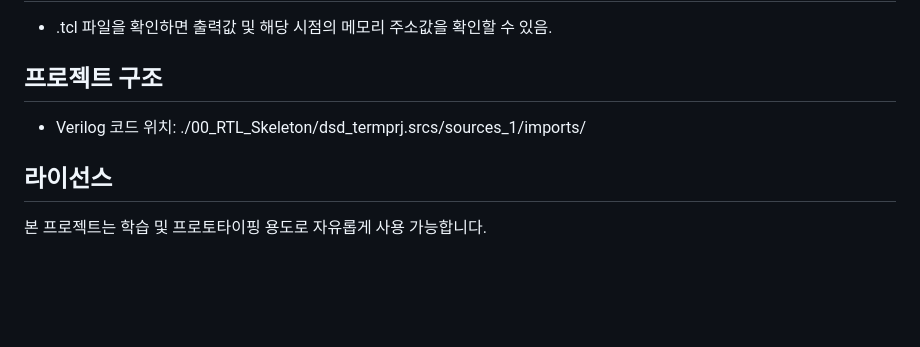
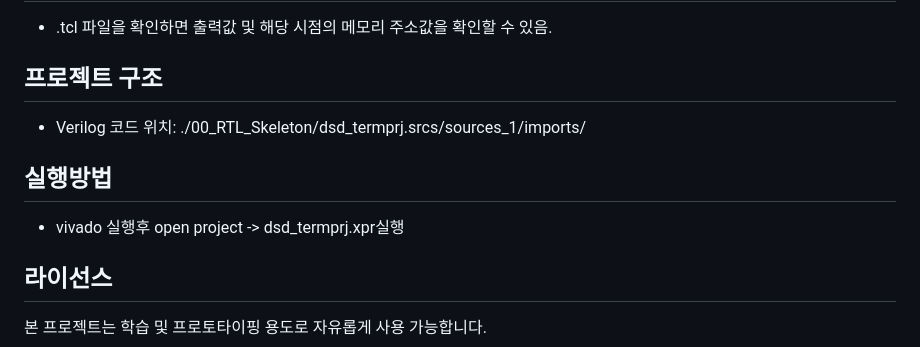
Before and after one commit to joshuaha0702/MLP_accelerator_recursive, a Markdown page: README.md, the part around the change. Rendered like a GitHub page; blank space fills up the shorter version.

Commit message:
리드미 변경

```diff
--- a/README.md
+++ b/README.md
@@ -102,5 +102,8 @@ This project is provided as-is for academic and prototyping purposes.
 ## 프로젝트 구조
 - Verilog 코드 위치: ./00_RTL_Skeleton/dsd_termprj.srcs/sources_1/imports/
 
+## 실행방법
+- vivado 실행후 open project -> dsd_termprj.xpr실행
+
 ## 라이선스
 본 프로젝트는 학습 및 프로토타이핑 용도로 자유롭게 사용 가능합니다.
```
